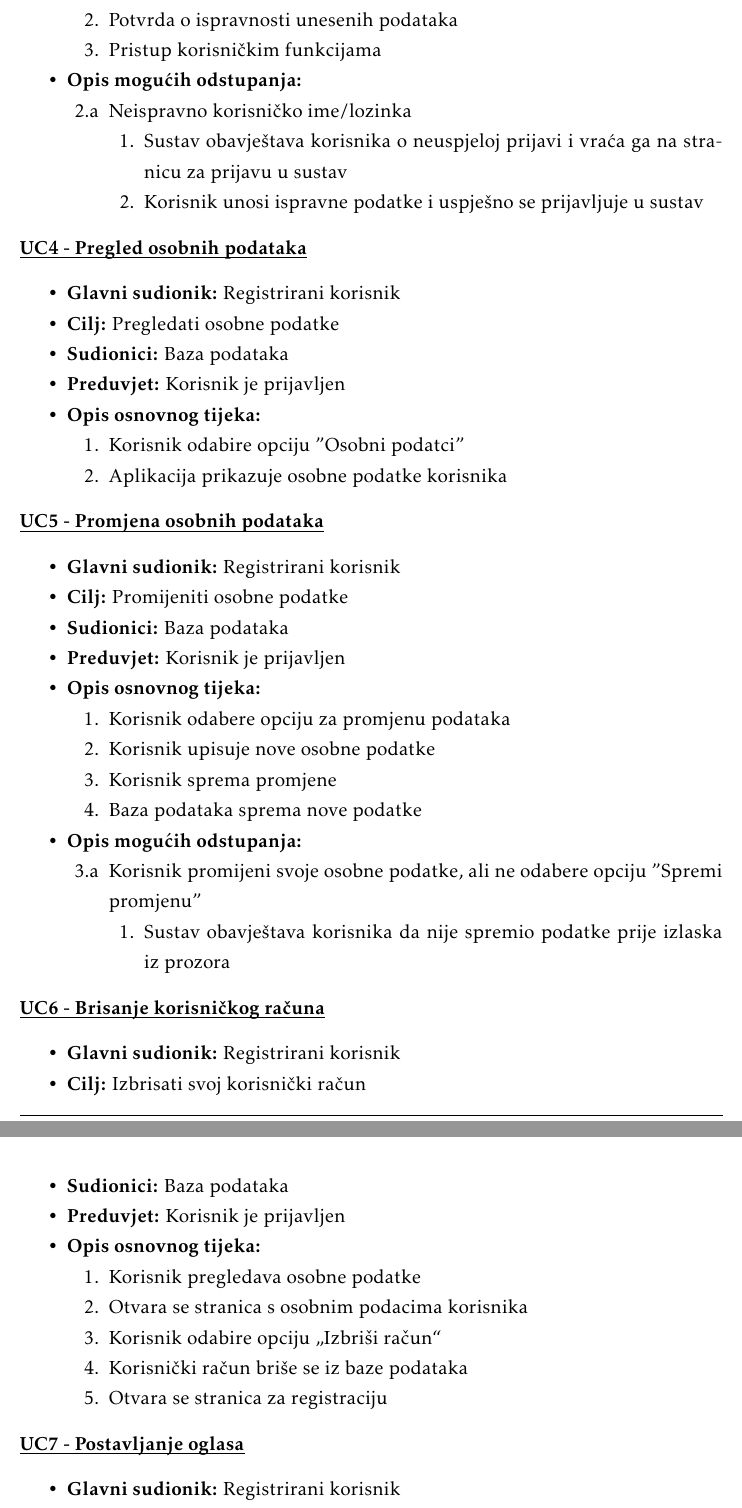
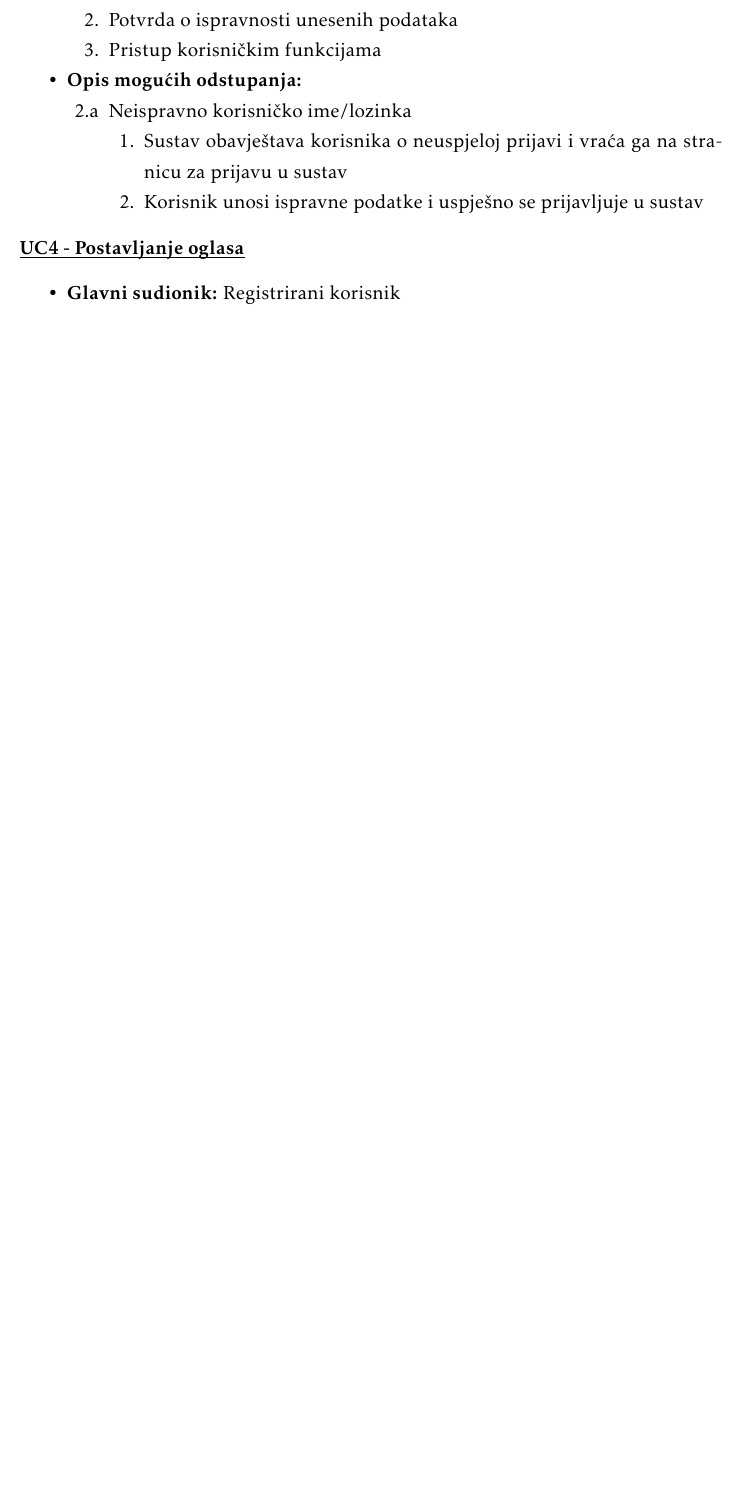
Before and after one commit to KrsticevicM/MP7, a LaTeX document (Dokumentacija/PROGI_2023_MP7.tex, which reads Dokumentacija/Specifikacija_programske_potpore.tex): two parts of pages 14 and 15 of 46 before the commit and part of page 14 of 45 after it, the two joined at a grey line, cut so that both start at the same text, the shorter picture padded with empty space. Compiled offline with pdfLaTeX.

Commit message:
modified use cases

```diff
--- a/Dokumentacija/Specifikacija_programske_potpore.tex
+++ b/Dokumentacija/Specifikacija_programske_potpore.tex
@@ -206,78 +206,8 @@
 	\end{packed_item}
 \end{packed_item}
 
-\noindent \underbar{\textbf{UC4 - Pregled osobnih podataka}}
-\begin{packed_item}
 
-	\item \textbf{Glavni sudionik: }Registrirani korisnik
-	\item  \textbf{Cilj:} Pregledati osobne podatke
-	\item  \textbf{Sudionici:} Baza podataka
-	\item  \textbf{Preduvjet:} Korisnik je prijavljen
-	\item  \textbf{Opis osnovnog tijeka:}
-
-	\item[] \begin{packed_enum}
-
-		\item Korisnik odabire opciju ”Osobni podatci”
-		\item Aplikacija prikazuje osobne podatke korisnika
-
-	\end{packed_enum}
-
-\end{packed_item}
-
-\noindent \underbar{\textbf{UC5 - Promjena osobnih podataka}}
-\begin{packed_item}
-
-	\item \textbf{Glavni sudionik: }Registrirani korisnik
-	\item  \textbf{Cilj:} Promijeniti osobne podatke
-	\item  \textbf{Sudionici:} Baza podataka
-	\item  \textbf{Preduvjet:} Korisnik je prijavljen
-	\item  \textbf{Opis osnovnog tijeka:}
-
-	\item[] \begin{packed_enum}
-
-		\item Korisnik odabere opciju za promjenu podataka
-		\item Korisnik upisuje nove osobne podatke
-		\item Korisnik sprema promjene
-		\item Baza podataka sprema nove podatke
-	\end{packed_enum}
-
-	\item  \textbf{Opis mogućih odstupanja:}
-
-	\item[] \begin{packed_item}
-
-		\item[3.a] Korisnik promijeni svoje osobne podatke, ali ne odabere opciju ”Spremi promjenu”
-
-		\item[] \begin{packed_enum}
-
-			\item Sustav obavještava korisnika da nije spremio podatke prije izlaska iz prozora
-
-		\end{packed_enum}
-
-
-	\end{packed_item}
-\end{packed_item}
-
-\noindent \underbar{\textbf{UC6 - Brisanje korisničkog računa}}
-\begin{packed_item}
-
-	\item \textbf{Glavni sudionik: }Registrirani korisnik
-	\item  \textbf{Cilj:} Izbrisati svoj korisnički račun
-	\item  \textbf{Sudionici:} Baza podataka
-	\item  \textbf{Preduvjet:} Korisnik je prijavljen
-	\item  \textbf{Opis osnovnog tijeka:}
-
-	\item[] \begin{packed_enum}
-
-		\item Korisnik pregledava osobne podatke
-		\item Otvara se stranica s osobnim podacima korisnika
-		\item Korisnik odabire opciju „Izbriši račun“
-		\item Korisnički račun briše se iz baze podataka
-		\item Otvara se stranica za registraciju
-	\end{packed_enum}
-
-\end{packed_item}
-
-\noindent \underbar{\textbf{UC7 - Postavljanje oglasa}}
+\noindent \underbar{\textbf{UC4 - Postavljanje oglasa}}
 \begin{packed_item}
 
 	\item \textbf{Glavni sudionik: }Registrirani korisnik
```
Also changed, not shown: Dokumentacija/PROGI_2023_MP7.pdf, Dokumentacija/Specifikacija_programske_potpore.tex (16 more changed lines).
